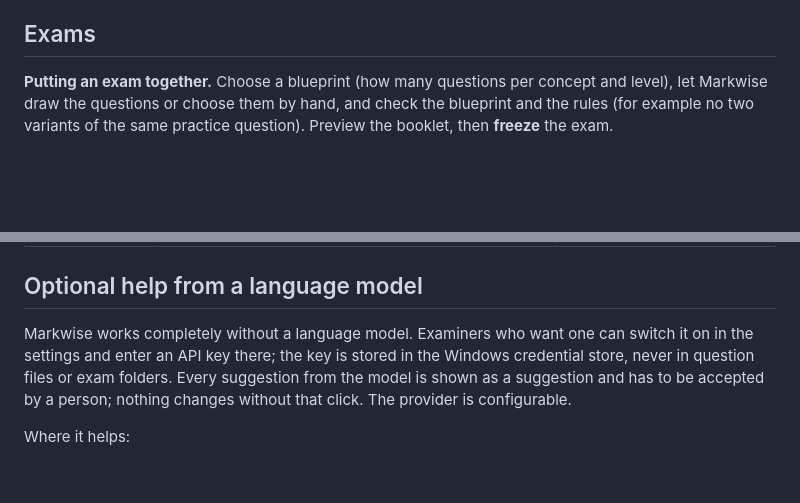
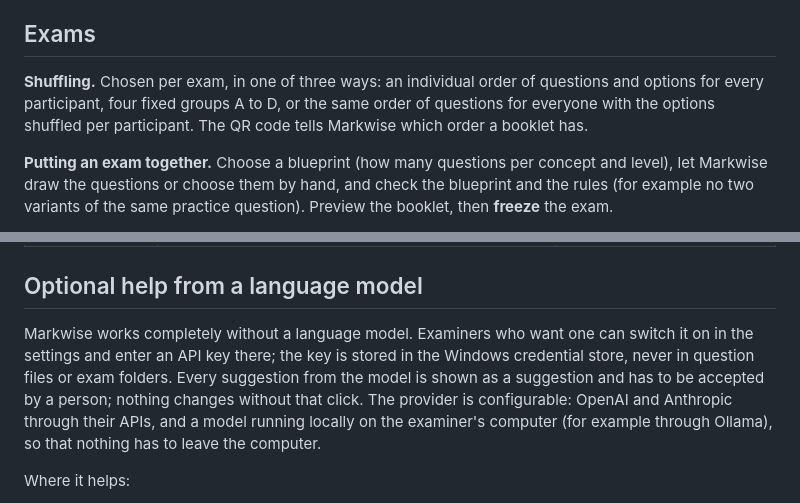
Before and after one commit to winf-hsos/markwise, a Markdown page: docs/concept.md, 2 parts joined by grey strips. Drawn GitHub-style; blank space fills up the shorter version.

```diff
--- a/docs/concept.md
+++ b/docs/concept.md
@@ -47,6 +48,8 @@ Examiners who set paper exams with multiple-choice and free-text questions today
 - Export of the public questions for a practice platform.
 
 ## Exams
+
+**Shuffling.** Chosen per exam, in one of three ways: an individual order of questions and options for every participant, four fixed groups A to D, or the same order of questions for everyone with the options shuffled per participant. The QR code tells Markwise which order a booklet has.
 
 **Putting an exam together.** Choose a blueprint (how many questions per concept and level), let Markwise draw the questions or choose them by hand, and check the blueprint and the rules (for example no two variants of the same practice question). Preview the booklet, then **freeze** the exam.
 
@@ -92,7 +95,7 @@ Examiners who set paper exams with multiple-choice and free-text questions today
 
 ## Optional help from a language model
 
-Markwise works completely without a language model. Examiners who want one can switch it on in the settings and enter an API key there; the key is stored in the Windows credential store, never in question files or exam folders. Every suggestion from the model is shown as a suggestion and has to be accepted by a person; nothing changes without that click. The provider is configurable.
+Markwise works completely without a language model. Examiners who want one can switch it on in the settings and enter an API key there; the key is stored in the Windows credential store, never in question files or exam folders. Every suggestion from the model is shown as a suggestion and has to be accepted by a person; nothing changes without that click. The provider is configurable: OpenAI and Anthropic through their APIs, and a model running locally on the examiner's computer (for example through Ollama), so that nothing has to leave the computer.
 
 Where it helps:
 
```
Also changed, not shown: other parts of docs/concept.md (+13 -11 lines).
